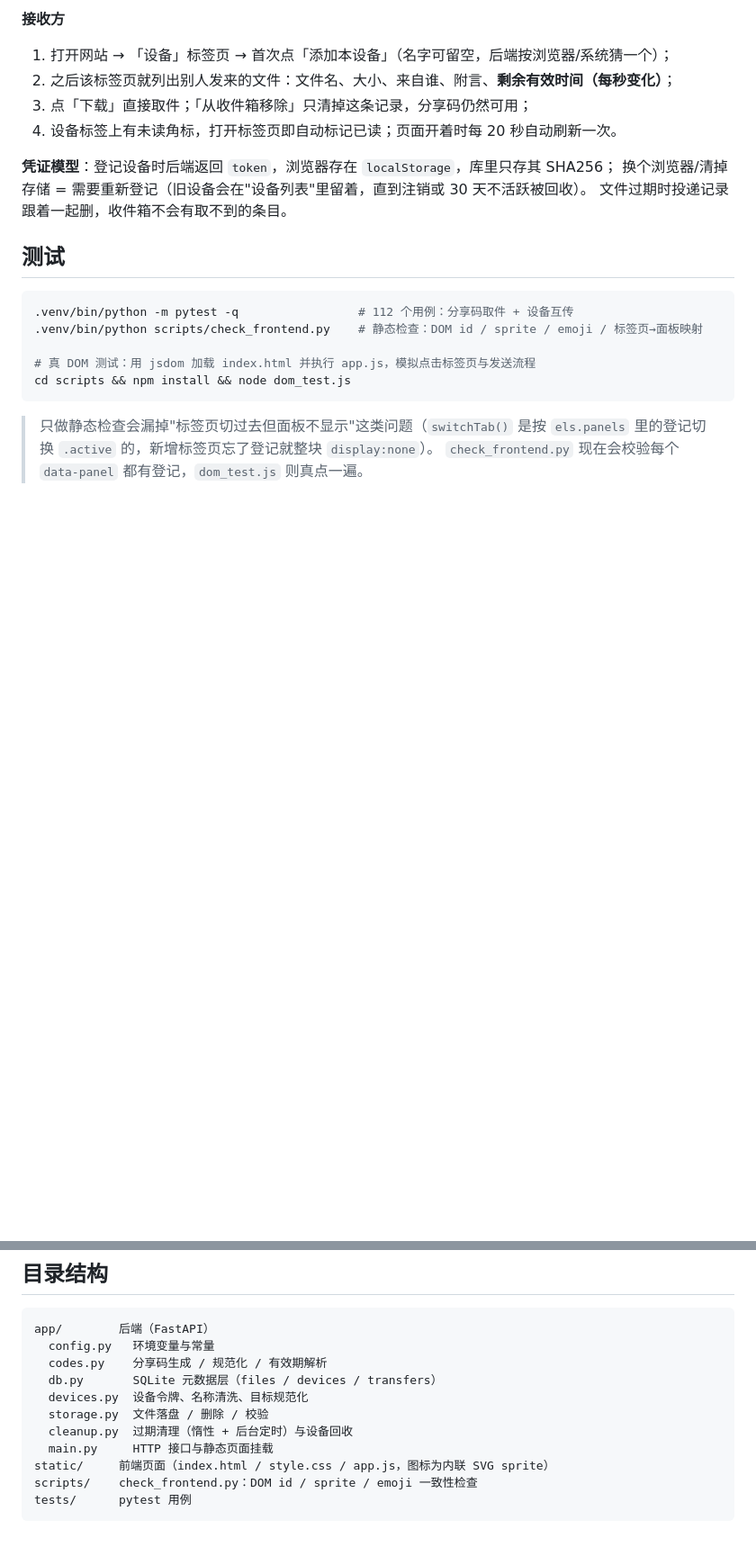
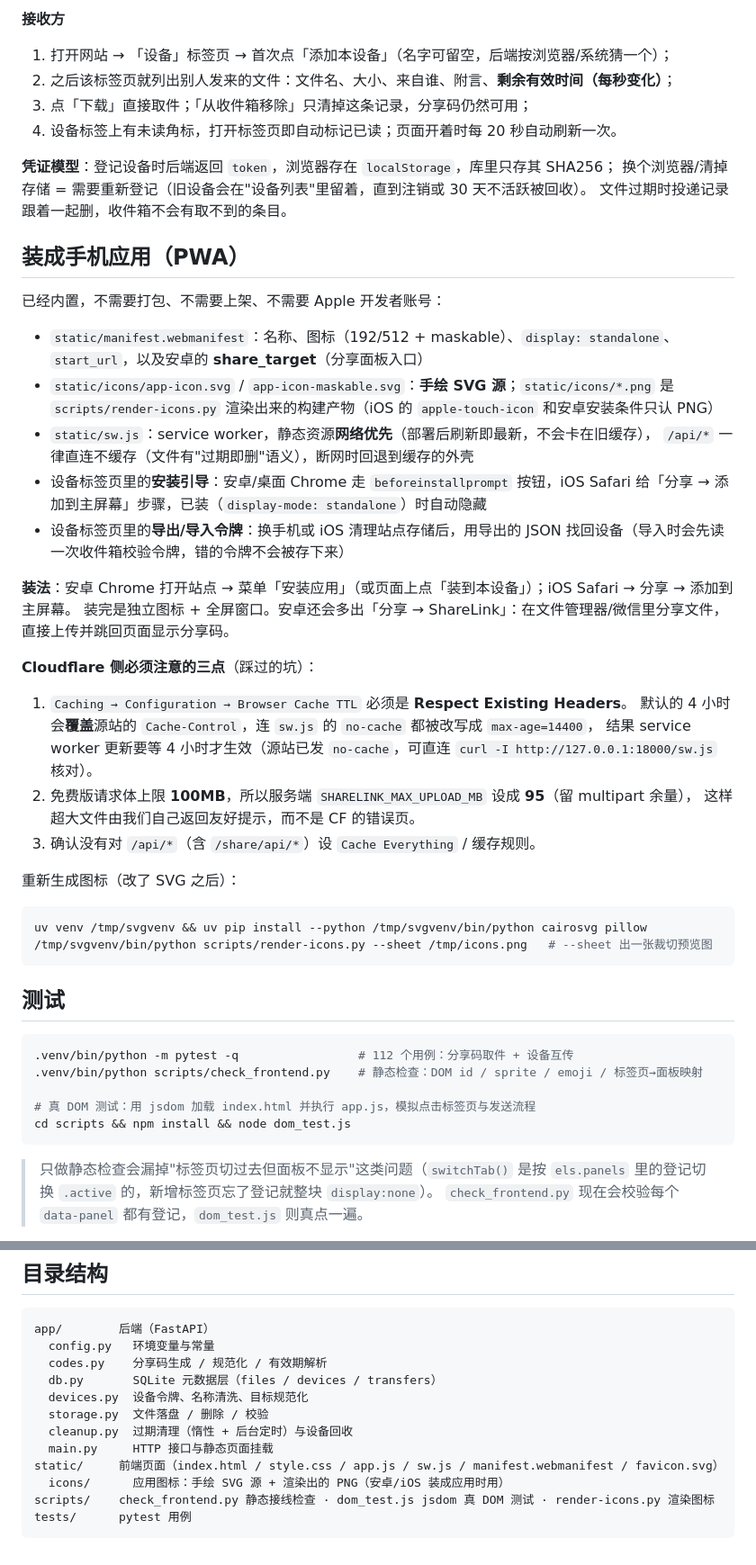
Before and after one commit to alexliu07/sharelink, a Markdown page: README.md, 2 parts joined by grey strips. Shown at 90% size. Drawn GitHub-style; blank space fills up the shorter version.

Commit message:
docs: README 增 PWA 章节（装法、分享面板、令牌备份、Cloudflare 三点注意与图标渲染）

````diff
--- a/README.md
+++ b/README.md
@@ -118,6 +120,36 @@ curl -H "X-Device-Token: <目标设备 token>" http://127.0.0.1:8000/api/devices
 换个浏览器/清掉存储 = 需要重新登记（旧设备会在"设备列表"里留着，直到注销或 30 天不活跃被回收）。
 文件过期时投递记录跟着一起删，收件箱不会有取不到的条目。
 
+## 装成手机应用（PWA）
+
+已经内置，不需要打包、不需要上架、不需要 Apple 开发者账号：
+
+- `static/manifest.webmanifest`：名称、图标（192/512 + maskable）、`display: standalone`、`start_url`，以及安卓的 **share_target**（分享面板入口）
+- `static/icons/app-icon.svg` / `app-icon-maskable.svg`：**手绘 SVG 源**；`static/icons/*.png` 是 `scripts/render-icons.py` 渲染出来的构建产物（iOS 的 `apple-touch-icon` 和安卓安装条件只认 PNG）
+- `static/sw.js`：service worker，静态资源**网络优先**（部署后刷新即最新，不会卡在旧缓存），
+  `/api/*` 一律直连不缓存（文件有"过期即删"语义），断网时回退到缓存的外壳
+- 设备标签页里的**安装引导**：安卓/桌面 Chrome 走 `beforeinstallprompt` 按钮，iOS Safari 给「分享 → 添加到主屏幕」步骤，已装（`display-mode: standalone`）时自动隐藏
+- 设备标签页里的**导出/导入令牌**：换手机或 iOS 清理站点存储后，用导出的 JSON 找回设备（导入时会先读一次收件箱校验令牌，错的令牌不会被存下来）
+
+**装法**：安卓 Chrome 打开站点 → 菜单「安装应用」（或页面上点「装到本设备」）；iOS Safari → 分享 → 添加到主屏幕。
+装完是独立图标 + 全屏窗口。安卓还会多出「分享 → ShareLink」：在文件管理器/微信里分享文件，直接上传并跳回页面显示分享码。
+
+**Cloudflare 侧必须注意的三点**（踩过的坑）：
+
+1. `Caching → Configuration → Browser Cache TTL` 必须是 **Respect Existing Headers**。
+   默认的 4 小时会**覆盖**源站的 `Cache-Control`，连 `sw.js` 的 `no-cache` 都被改写成 `max-age=14400`，
+   结果 service worker 更新要等 4 小时才生效（源站已发 `no-cache`，可直连 `curl -I http://127.0.0.1:18000/sw.js` 核对）。
+2. 免费版请求体上限 **100MB**，所以服务端 `SHARELINK_MAX_UPLOAD_MB` 设成 **95**（留 multipart 余量），
+   这样超大文件由我们自己返回友好提示，而不是 CF 的错误页。
+3. 确认没有对 `/api/*`（含 `/share/api/*`）设 `Cache Everything` / 缓存规则。
+
+重新生成图标（改了 SVG 之后）：
+
+```bash
+uv venv /tmp/svgvenv && uv pip install --python /tmp/svgvenv/bin/python cairosvg pillow
+/tmp/svgvenv/bin/python scripts/render-icons.py --sheet /tmp/icons.png   # --sheet 出一张裁切预览图
+```
+
 ## 测试
 
 ```bash
@@ -182,7 +214,8 @@ app/        后端（FastAPI）
   storage.py  文件落盘 / 删除 / 校验
   cleanup.py  过期清理（惰性 + 后台定时）与设备回收
   main.py     HTTP 接口与静态页面挂载
-static/     前端页面（index.html / style.css / app.js，图标为内联 SVG sprite）
-scripts/    check_frontend.py：DOM id / sprite / emoji 一致性检查
+static/     前端页面（index.html / style.css / app.js / sw.js / manifest.webmanifest / favicon.svg）
+  icons/      应用图标：手绘 SVG 源 + 渲染出的 PNG（安卓/iOS 装成应用时用）
+scripts/    check_frontend.py 静态接线检查 · dom_test.js jsdom 真 DOM 测试 · render-icons.py 渲染图标
 tests/      pytest 用例
 ```
````
Also changed, not shown: other parts of README.md (+2 -0 lines).
